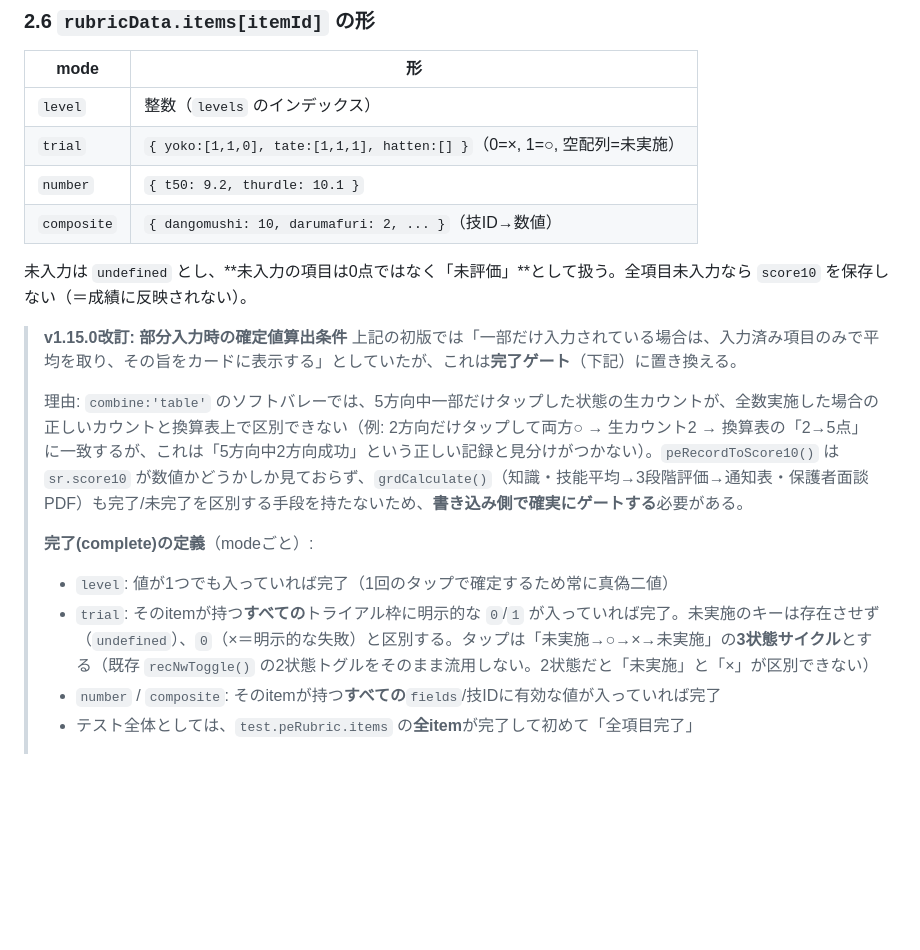
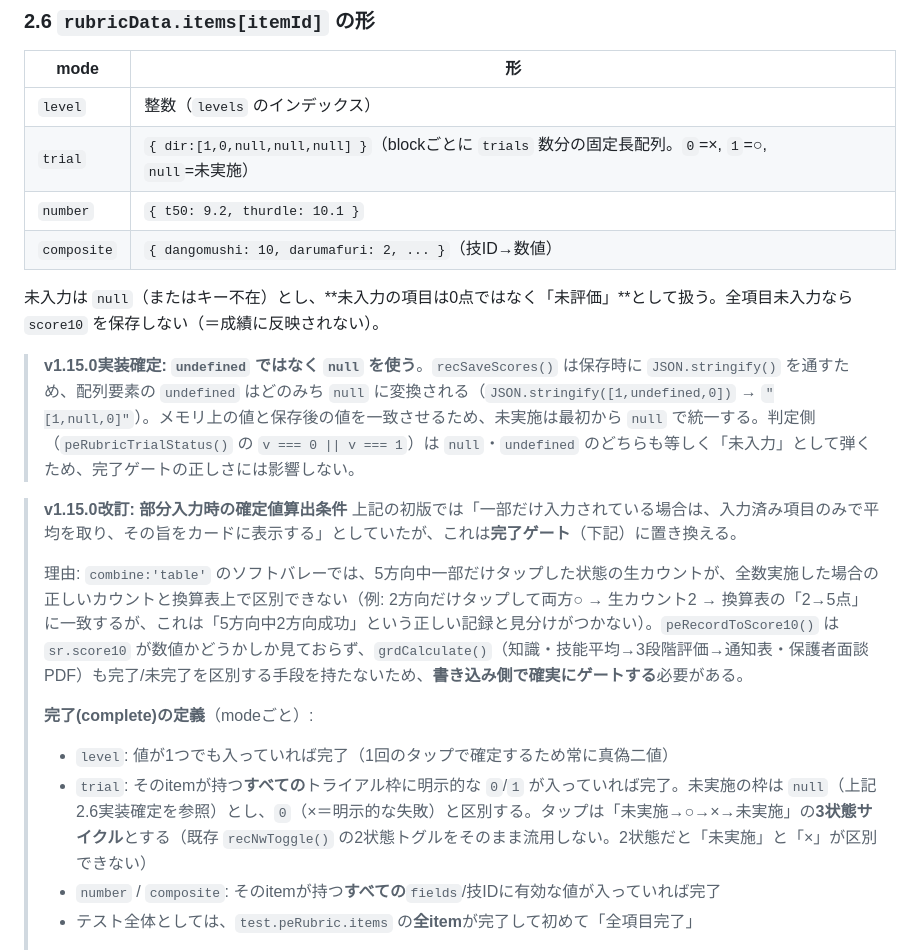
Before and after one commit to yymameda/classroom-app, a Markdown page: PE_RUBRIC_SPEC.md, the part around the change. GitHub-like rendering; blank space fills up the shorter version.

Commit message:
docs: PE_RUBRIC_SPEC.md §2.6をtrial実装(null採用)に合わせて修正
未実施の表現をundefinedからnullに修正。recSaveScores()がJSON.stringify()を
通すためundefined配列要素はどのみちnullに化ける(メモリ上と保存後の不一致を
避けるため実装はnullで統一している)。trialのデータ例も可変長配列から
固定長+null(commit b8a3264の実装通り)に修正。判定側はnull/undefinedを
同等に扱うため完了ゲートの正しさには影響しない旨を明記。

Co-Authored-By: Claude Sonnet 5 <noreply@anthropic.com>

```diff
--- a/PE_RUBRIC_SPEC.md
+++ b/PE_RUBRIC_SPEC.md
@@ -185,11 +185,13 @@ test.peRubric = {
 | mode | 形 |
 |---|---|
 | `level` | 整数（`levels` のインデックス） |
-| `trial` | `{ yoko:[1,1,0], tate:[1,1,1], hatten:[] }`（0=×, 1=○, 空配列=未実施） |
+| `trial` | `{ dir:[1,0,null,null,null] }`（blockごとに `trials` 数分の固定長配列。`0`=×, `1`=○, `null`=未実施） |
 | `number` | `{ t50: 9.2, thurdle: 10.1 }` |
 | `composite` | `{ dangomushi: 10, darumafuri: 2, ... }`（技ID→数値） |
 
-未入力は `undefined` とし、**未入力の項目は0点ではなく「未評価」**として扱う。全項目未入力なら `score10` を保存しない（＝成績に反映されない）。
+未入力は `null`（またはキー不在）とし、**未入力の項目は0点ではなく「未評価」**として扱う。全項目未入力なら `score10` を保存しない（＝成績に反映されない）。
+
+> **v1.15.0実装確定: `undefined` ではなく `null` を使う**。`recSaveScores()` は保存時に `JSON.stringify()` を通すため、配列要素の `undefined` はどのみち `null` に変換される（`JSON.stringify([1,undefined,0])` → `"[1,null,0]"`）。メモリ上の値と保存後の値を一致させるため、未実施は最初から `null` で統一する。判定側（`peRubricTrialStatus()` の `v === 0 || v === 1`）は `null`・`undefined` のどちらも等しく「未入力」として弾くため、完了ゲートの正しさには影響しない。
 
 > **v1.15.0改訂: 部分入力時の確定値算出条件**
 > 上記の初版では「一部だけ入力されている場合は、入力済み項目のみで平均を取り、その旨をカードに表示する」としていたが、これは**完了ゲート**（下記）に置き換える。
@@ -198,7 +200,7 @@ test.peRubric = {
 >
 > **完了(complete)の定義**（modeごと）:
 > - `level`: 値が1つでも入っていれば完了（1回のタップで確定するため常に真偽二値）
-> - `trial`: そのitemが持つ**すべての**トライアル枠に明示的な `0`/`1` が入っていれば完了。未実施のキーは存在させず（`undefined`）、`0`（×＝明示的な失敗）と区別する。タップは「未実施→○→×→未実施」の**3状態サイクル**とする（既存 `recNwToggle()` の2状態トグルをそのまま流用しない。2状態だと「未実施」と「×」が区別できない）
+> - `trial`: そのitemが持つ**すべての**トライアル枠に明示的な `0`/`1` が入っていれば完了。未実施の枠は `null`（上記2.6実装確定を参照）とし、`0`（×＝明示的な失敗）と区別する。タップは「未実施→○→×→未実施」の**3状態サイクル**とする（既存 `recNwToggle()` の2状態トグルをそのまま流用しない。2状態だと「未実施」と「×」が区別できない）
 > - `number` / `composite`: そのitemが持つ**すべての**`fields`/技IDに有効な値が入っていれば完了
 > - テスト全体としては、`test.peRubric.items` の**全item**が完了して初めて「全項目完了」
 >
```
